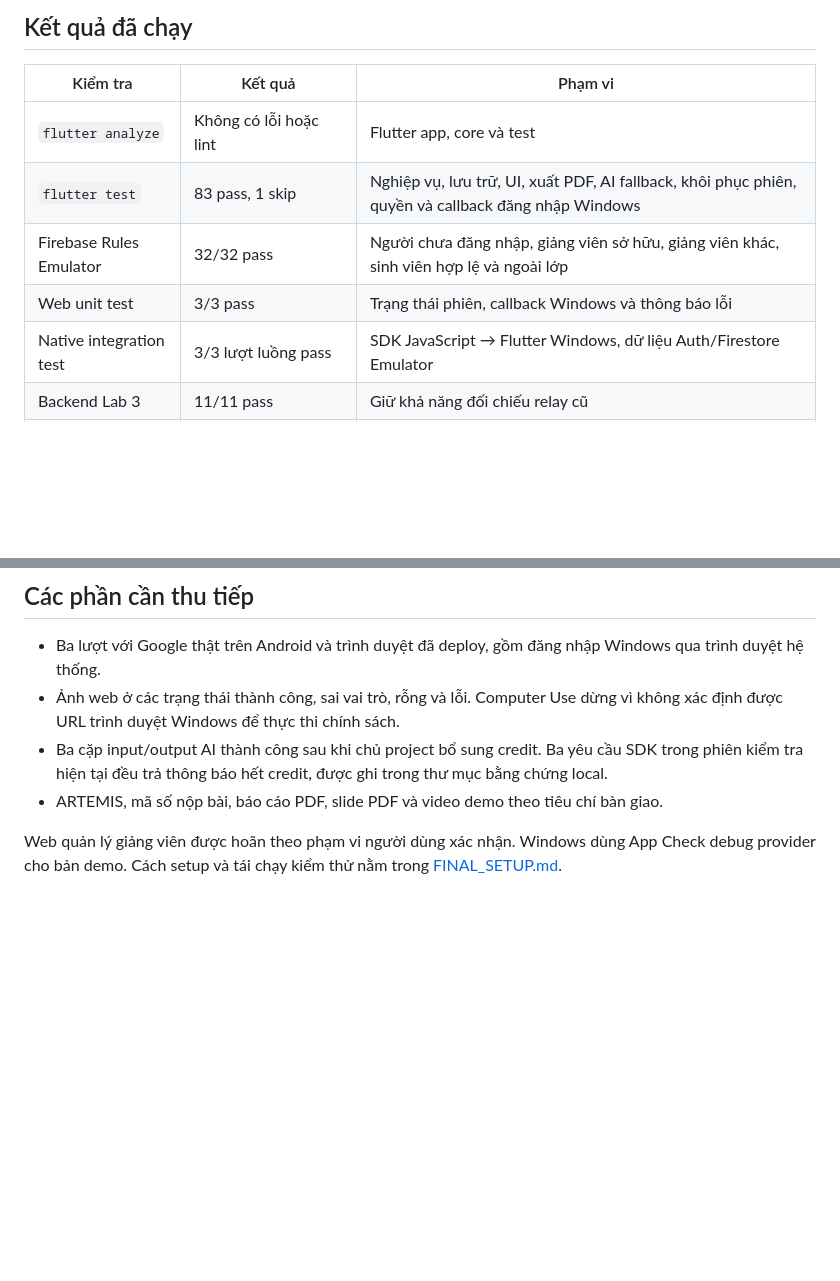
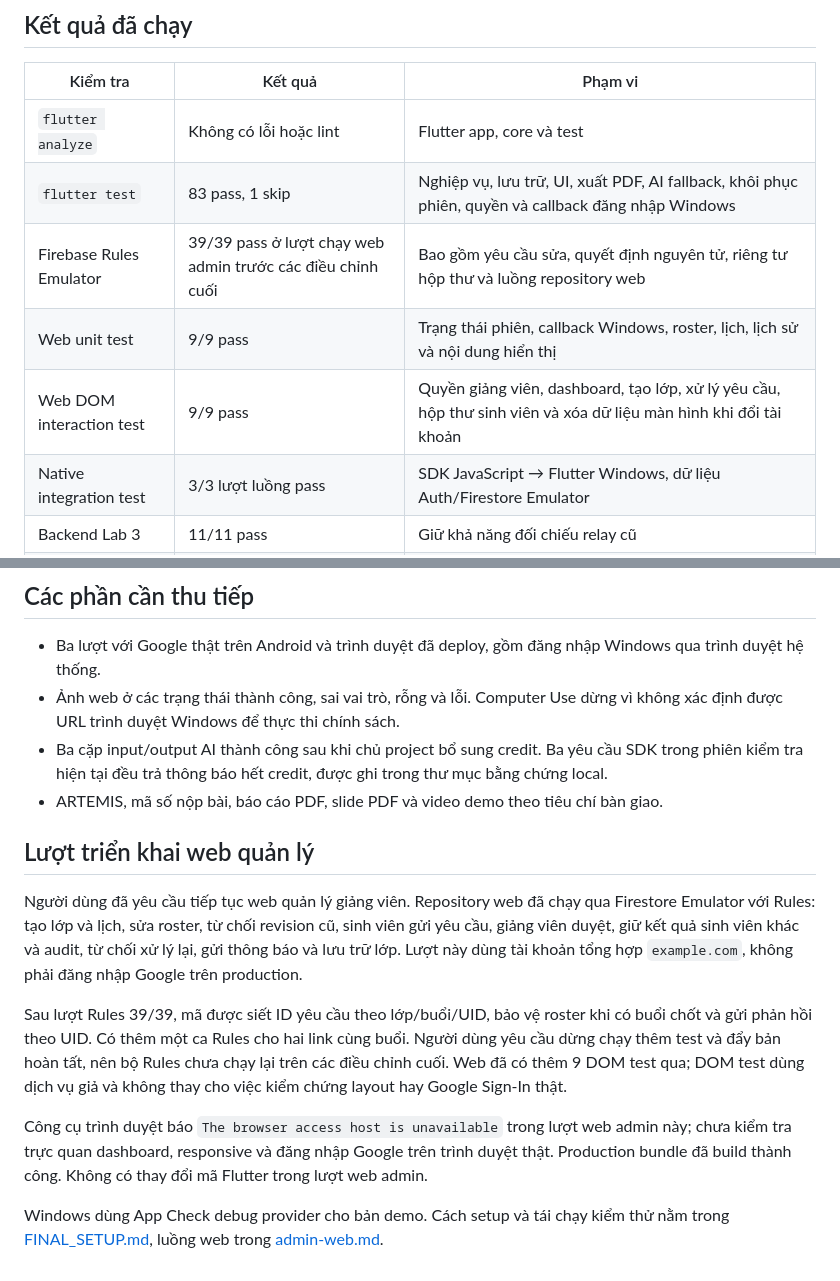
Before and after one commit to HungUniverse/Flutter-Attendance-Application, a Markdown page: docs/test-report.md, 2 parts joined by grey strips. GitHub-like rendering; blank space fills up the shorter version.

Commit message:
docs: record web validation results and requested testing cutoff

```diff
--- a/docs/test-report.md
+++ b/docs/test-report.md
@@ -10,8 +10,9 @@ Windows 10, Flutter 3.47.4, Dart 3.13.3, Node.js 24.19.0, Java 21.0.10 và Andro
 | --- | --- | --- |
 | `flutter analyze` | Không có lỗi hoặc lint | Flutter app, core và test |
 | `flutter test` | 83 pass, 1 skip | Nghiệp vụ, lưu trữ, UI, xuất PDF, AI fallback, khôi phục phiên, quyền và callback đăng nhập Windows |
-| Firebase Rules Emulator | 32/32 pass | Người chưa đăng nhập, giảng viên sở hữu, giảng viên khác, sinh viên hợp lệ và ngoài lớp |
-| Web unit test | 3/3 pass | Trạng thái phiên, callback Windows và thông báo lỗi |
+| Firebase Rules Emulator | 39/39 pass ở lượt chạy web admin trước các điều chỉnh cuối | Bao gồm yêu cầu sửa, quyết định nguyên tử, riêng tư hộp thư và luồng repository web |
+| Web unit test | 9/9 pass | Trạng thái phiên, callback Windows, roster, lịch, lịch sử và nội dung hiển thị |
+| Web DOM interaction test | 9/9 pass | Quyền giảng viên, dashboard, tạo lớp, xử lý yêu cầu, hộp thư sinh viên và xóa dữ liệu màn hình khi đổi tài khoản |
 | Native integration test | 3/3 lượt luồng pass | SDK JavaScript → Flutter Windows, dữ liệu Auth/Firestore Emulator |
 | Backend Lab 3 | 11/11 pass | Giữ khả năng đối chiếu relay cũ |
 | Chrome Extension Lab 3 | 10/10 pass | JSON, CSV và adapter |
@@ -74,4 +75,12 @@ Bản sửa callback đã tái hiện HTTP 403 bằng request có `Origin: null`
 - Ba cặp input/output AI thành công sau khi chủ project bổ sung credit. Ba yêu cầu SDK trong phiên kiểm tra hiện tại đều trả thông báo hết credit, được ghi trong thư mục bằng chứng local.
 - ARTEMIS, mã số nộp bài, báo cáo PDF, slide PDF và video demo theo tiêu chí bàn giao.
 
-Web quản lý giảng viên được hoãn theo phạm vi người dùng xác nhận. Windows dùng App Check debug provider cho bản demo. Cách setup và tái chạy kiểm thử nằm trong [FINAL_SETUP.md](FINAL_SETUP.md).
+## Lượt triển khai web quản lý
+
+Người dùng đã yêu cầu tiếp tục web quản lý giảng viên. Repository web đã chạy qua Firestore Emulator với Rules: tạo lớp và lịch, sửa roster, từ chối revision cũ, sinh viên gửi yêu cầu, giảng viên duyệt, giữ kết quả sinh viên khác và audit, từ chối xử lý lại, gửi thông báo và lưu trữ lớp. Lượt này dùng tài khoản tổng hợp `example.com`, không phải đăng nhập Google trên production.
+
+Sau lượt Rules 39/39, mã được siết ID yêu cầu theo lớp/buổi/UID, bảo vệ roster khi có buổi chốt và gửi phản hồi theo UID. Có thêm một ca Rules cho hai link cùng buổi. Người dùng yêu cầu dừng chạy thêm test và đẩy bản hoàn tất, nên bộ Rules chưa chạy lại trên các điều chỉnh cuối. Web đã có thêm 9 DOM test qua; DOM test dùng dịch vụ giả và không thay cho việc kiểm chứng layout hay Google Sign-In thật.
+
+Công cụ trình duyệt báo `The browser access host is unavailable` trong lượt web admin này; chưa kiểm tra trực quan dashboard, responsive và đăng nhập Google trên trình duyệt thật. Production bundle đã build thành công. Không có thay đổi mã Flutter trong lượt web admin.
+
+Windows dùng App Check debug provider cho bản demo. Cách setup và tái chạy kiểm thử nằm trong [FINAL_SETUP.md](FINAL_SETUP.md), luồng web trong [admin-web.md](admin-web.md).
```
